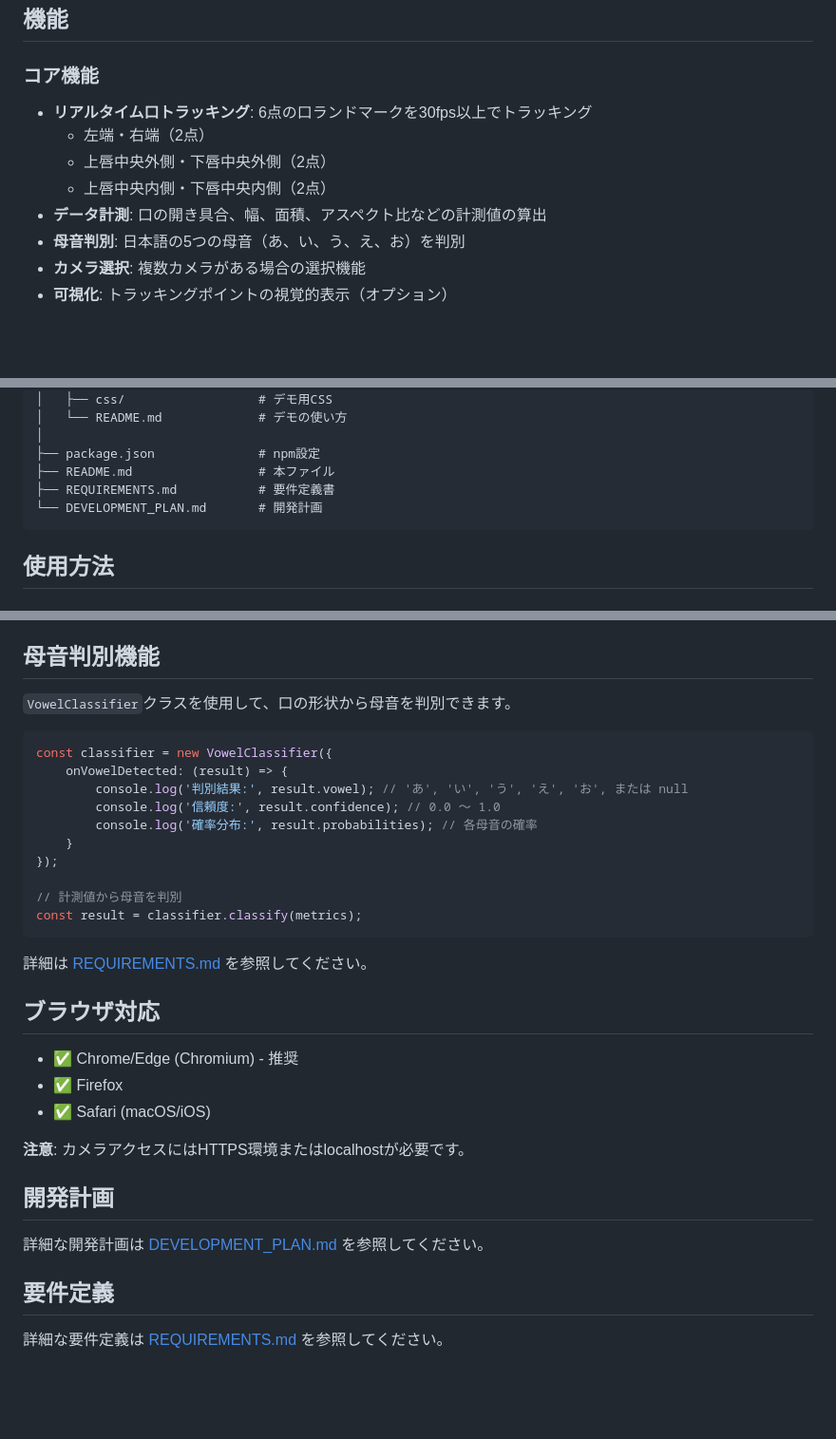
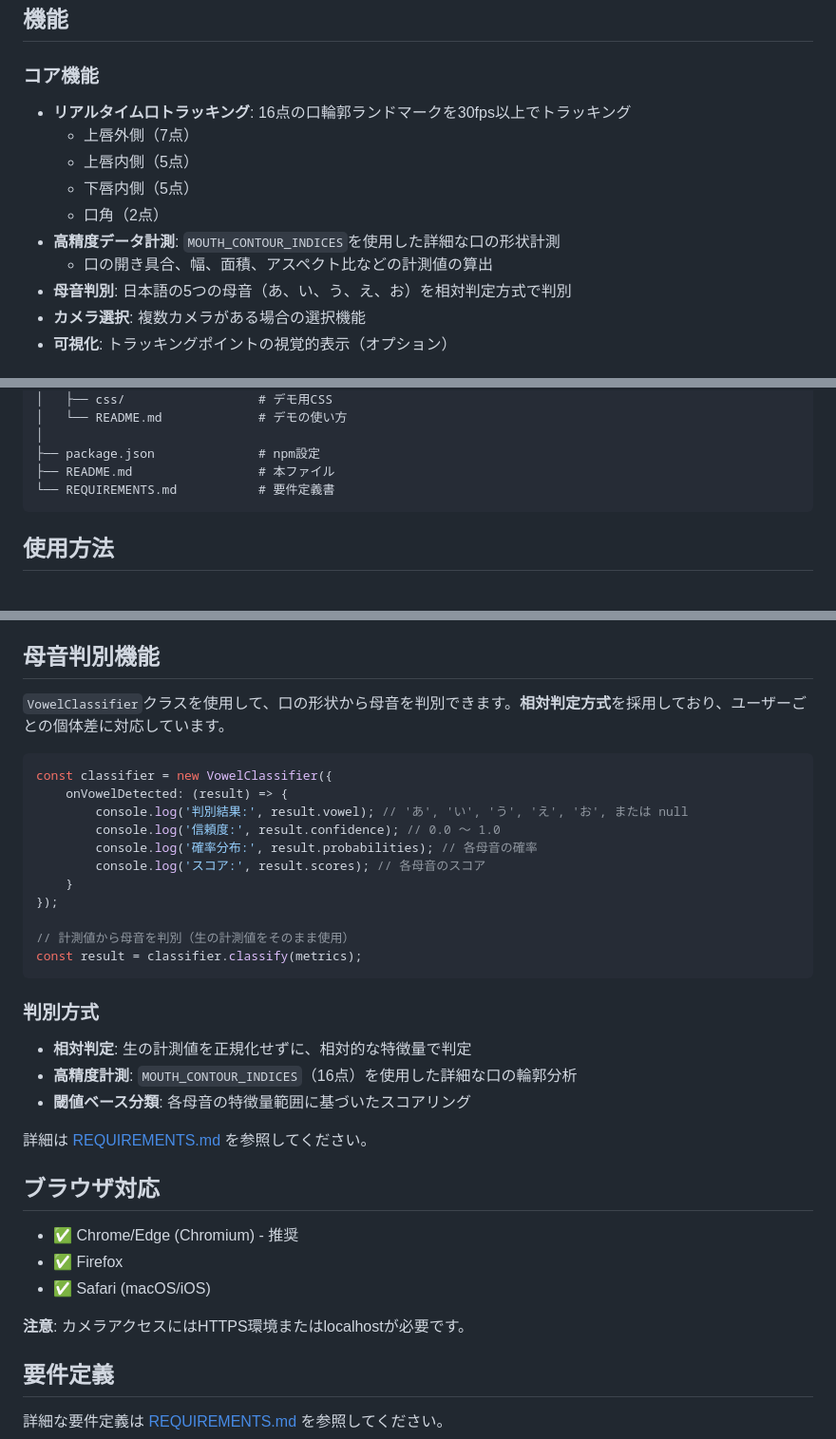
Before and after one commit to Kakuda25/mouth-track, a Markdown page: README.md, 3 parts joined by grey strips. Shown: that part at 95% size. Drawn GitHub-style; blank space fills up the shorter version.

Commit message:
Update README.md and REQUIREMENTS.md to reflect current implementation (relative judgment, MOUTH_CONTOUR_INDICES, simplified UI)

````diff
--- a/README.md
+++ b/README.md
@@ -44,12 +44,14 @@ tracker.onDataUpdate = (data) => {
 ## 機能
 
 ### コア機能
-- **リアルタイム口トラッキング**: 6点の口ランドマークを30fps以上でトラッキング
-  - 左端・右端（2点）
-  - 上唇中央外側・下唇中央外側（2点）
-  - 上唇中央内側・下唇中央内側（2点）
-- **データ計測**: 口の開き具合、幅、面積、アスペクト比などの計測値の算出
-- **母音判別**: 日本語の5つの母音（あ、い、う、え、お）を判別
+- **リアルタイム口トラッキング**: 16点の口輪郭ランドマークを30fps以上でトラッキング
+  - 上唇外側（7点）
+  - 上唇内側（5点）
+  - 下唇内側（5点）
+  - 口角（2点）
+- **高精度データ計測**: `MOUTH_CONTOUR_INDICES`を使用した詳細な口の形状計測
+  - 口の開き具合、幅、面積、アスペクト比などの計測値の算出
+- **母音判別**: 日本語の5つの母音（あ、い、う、え、お）を相対判定方式で判別
 - **カメラ選択**: 複数カメラがある場合の選択機能
 - **可視化**: トラッキングポイントの視覚的表示（オプション）
 
@@ -121,8 +123,7 @@ mouth-track/
 │
 ├── package.json              # npm設定
 ├── README.md                 # 本ファイル
-├── REQUIREMENTS.md           # 要件定義書
-└── DEVELOPMENT_PLAN.md       # 開発計画
+└── REQUIREMENTS.md           # 要件定義書
 ```
 
 ## 使用方法
@@ -149,7 +150,7 @@ import { MouthTracker, VowelClassifier } from './module/index.js';
 
 ## 母音判別機能
 
-`VowelClassifier`クラスを使用して、口の形状から母音を判別できます。
+`VowelClassifier`クラスを使用して、口の形状から母音を判別できます。**相対判定方式**を採用しており、ユーザーごとの個体差に対応しています。
 
 ```javascript
 const classifier = new VowelClassifier({
@@ -157,12 +158,19 @@ const classifier = new VowelClassifier({
         console.log('判別結果:', result.vowel); // 'あ', 'い', 'う', 'え', 'お', または null
         console.log('信頼度:', result.confidence); // 0.0 〜 1.0
         console.log('確率分布:', result.probabilities); // 各母音の確率
+        console.log('スコア:', result.scores); // 各母音のスコア
     }
 });
 
-// 計測値から母音を判別
+// 計測値から母音を判別（生の計測値をそのまま使用）
 const result = classifier.classify(metrics);
 ```
+
+### 判別方式
+
+- **相対判定**: 生の計測値を正規化せずに、相対的な特徴量で判定
+- **高精度計測**: `MOUTH_CONTOUR_INDICES`（16点）を使用した詳細な口の輪郭分析
+- **閾値ベース分類**: 各母音の特徴量範囲に基づいたスコアリング
 
 詳細は [REQUIREMENTS.md](./REQUIREMENTS.md) を参照してください。
 
@@ -173,10 +181,6 @@ const result = classifier.classify(metrics);
 - ✅ Safari (macOS/iOS)
 
 **注意**: カメラアクセスにはHTTPS環境またはlocalhostが必要です。
-
-## 開発計画
-
-詳細な開発計画は [DEVELOPMENT_PLAN.md](./DEVELOPMENT_PLAN.md) を参照してください。
 
 ## 要件定義
 
````
Also changed, not shown: REQUIREMENTS.md (+63 -58 lines).
